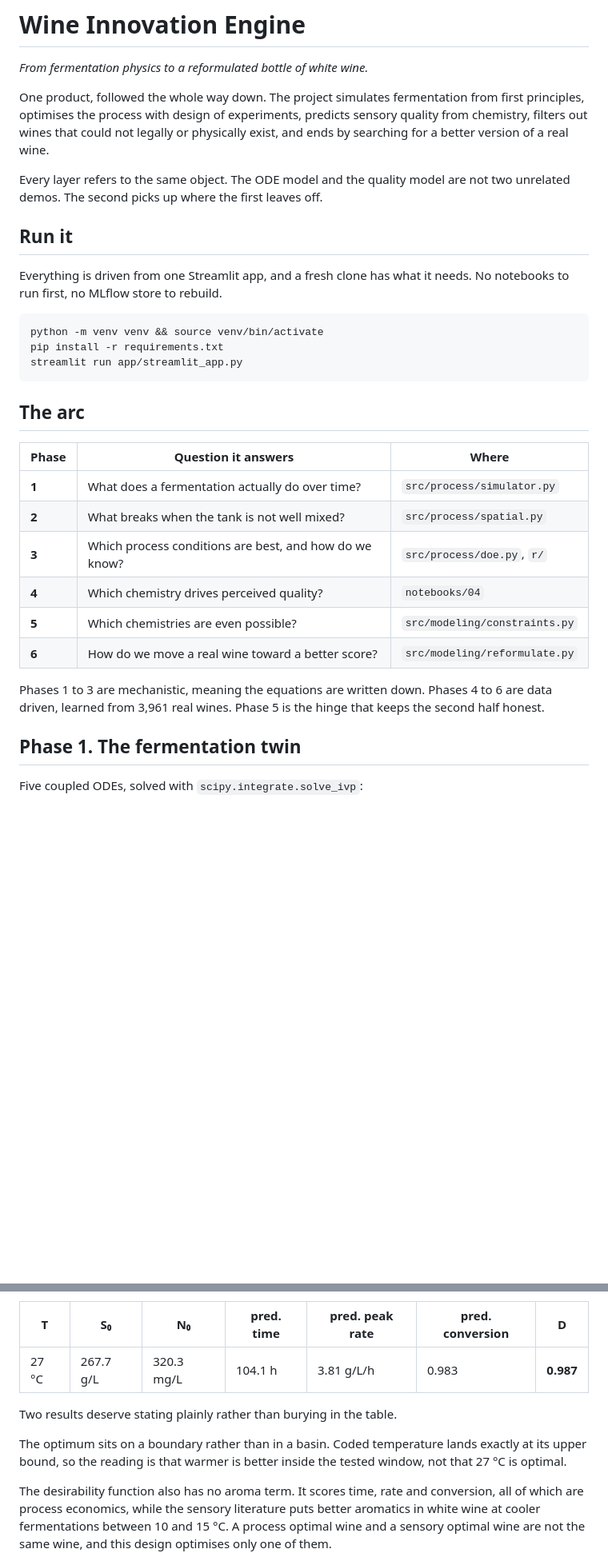
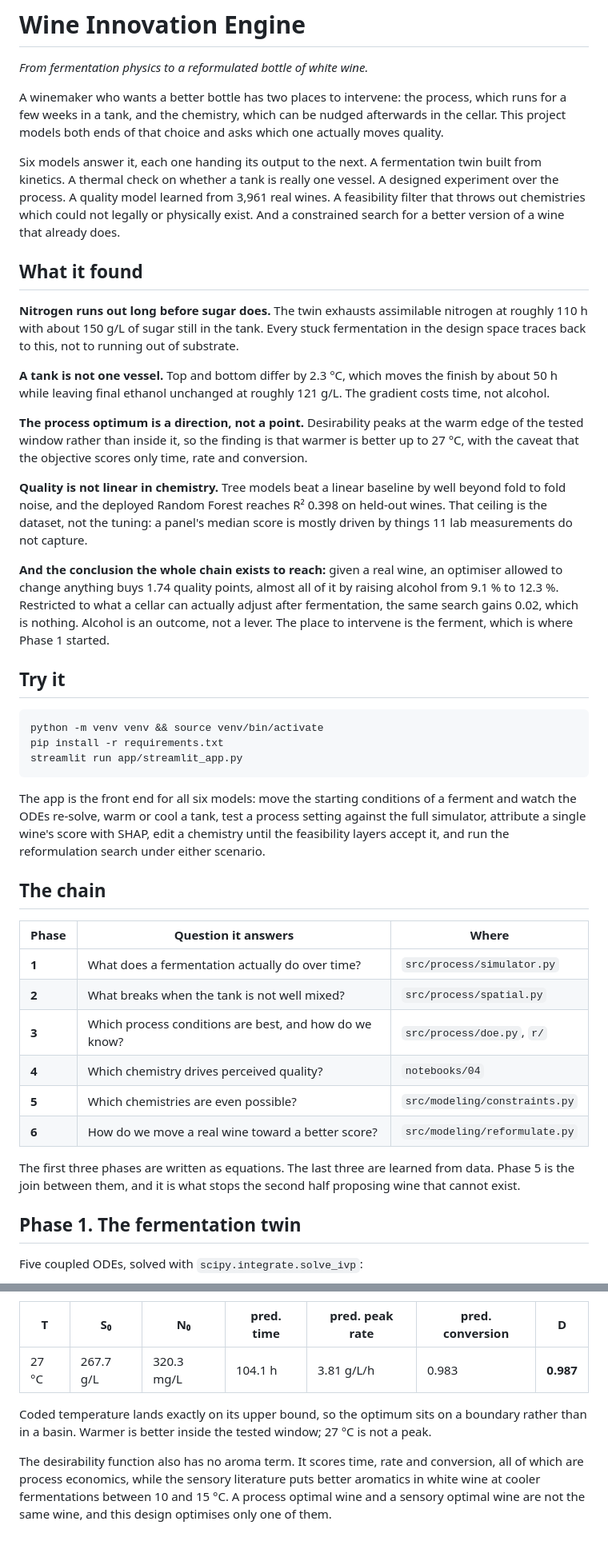
Before and after one commit to nasia2612/wine-innovation-engine-v2, a Markdown page: README.md, 2 parts joined by grey strips. Shown at 80% size. Drawn GitHub-style; blank space fills up the shorter version.

Commit message:
rewrite the README around the findings

````diff
--- a/README.md
+++ b/README.md
@@ -2,18 +2,42 @@
 
 *From fermentation physics to a reformulated bottle of white wine.*
 
-One product, followed the whole way down. The project simulates fermentation from first
-principles, optimises the process with design of experiments, predicts sensory quality from
-chemistry, filters out wines that could not legally or physically exist, and ends by searching
-for a better version of a real wine.
+A winemaker who wants a better bottle has two places to intervene: the process, which runs for
+a few weeks in a tank, and the chemistry, which can be nudged afterwards in the cellar. This
+project models both ends of that choice and asks which one actually moves quality.
 
-Every layer refers to the same object. The ODE model and the quality model are not two
-unrelated demos. The second picks up where the first leaves off.
+Six models answer it, each one handing its output to the next. A fermentation twin built from
+kinetics. A thermal check on whether a tank is really one vessel. A designed experiment over
+the process. A quality model learned from 3,961 real wines. A feasibility filter that throws
+out chemistries which could not legally or physically exist. And a constrained search for a
+better version of a wine that already does.
 
-## Run it
+## What it found
 
-Everything is driven from one Streamlit app, and a fresh clone has what it needs. No notebooks
-to run first, no MLflow store to rebuild.
+**Nitrogen runs out long before sugar does.** The twin exhausts assimilable nitrogen at roughly
+110 h with about 150 g/L of sugar still in the tank. Every stuck fermentation in the design
+space traces back to this, not to running out of substrate.
+
+**A tank is not one vessel.** Top and bottom differ by 2.3 °C, which moves the finish by about
+50 h while leaving final ethanol unchanged at roughly 121 g/L. The gradient costs time, not
+alcohol.
+
+**The process optimum is a direction, not a point.** Desirability peaks at the warm edge of the
+tested window rather than inside it, so the finding is that warmer is better up to 27 °C, with
+the caveat that the objective scores only time, rate and conversion.
+
+**Quality is not linear in chemistry.** Tree models beat a linear baseline by well beyond fold
+to fold noise, and the deployed Random Forest reaches R² 0.398 on held-out wines. That ceiling
+is the dataset, not the tuning: a panel's median score is mostly driven by things 11 lab
+measurements do not capture.
+
+**And the conclusion the whole chain exists to reach:** given a real wine, an optimiser allowed
+to change anything buys 1.74 quality points, almost all of it by raising alcohol from 9.1 % to
+12.3 %. Restricted to what a cellar can actually adjust after fermentation, the same search
+gains 0.02, which is nothing. Alcohol is an outcome, not a lever. The place to intervene is the
+ferment, which is where Phase 1 started.
+
+## Try it
 
 ```bash
 python -m venv venv && source venv/bin/activate
@@ -21,7 +45,12 @@ pip install -r requirements.txt
 streamlit run app/streamlit_app.py
 ```
 
-## The arc
+The app is the front end for all six models: move the starting conditions of a ferment and
+watch the ODEs re-solve, warm or cool a tank, test a process setting against the full
+simulator, attribute a single wine's score with SHAP, edit a chemistry until the feasibility
+layers accept it, and run the reformulation search under either scenario.
+
+## The chain
 
 | Phase | Question it answers | Where |
 |---|---|---|
@@ -32,8 +61,9 @@ streamlit run app/streamlit_app.py
 | **5** | Which chemistries are even possible? | `src/modeling/constraints.py` |
 | **6** | How do we move a real wine toward a better score? | `src/modeling/reformulate.py` |
 
-Phases 1 to 3 are mechanistic, meaning the equations are written down. Phases 4 to 6 are data
-driven, learned from 3,961 real wines. Phase 5 is the hinge that keeps the second half honest.
+The first three phases are written as equations. The last three are learned from data. Phase 5
+is the join between them, and it is what stops the second half proposing wine that cannot
+exist.
 
 ## Phase 1. The fermentation twin
 
@@ -96,11 +126,8 @@ polynomials in R and combined with Derringer Suich desirability functions.
 |---|---|---|---|---|---|---|
 | 27 °C | 267.7 g/L | 320.3 mg/L | 104.1 h | 3.81 g/L/h | 0.983 | **0.987** |
 
-Two results deserve stating plainly rather than burying in the table.
-
-The optimum sits on a boundary rather than in a basin. Coded temperature lands exactly at its
-upper bound, so the reading is that warmer is better inside the tested window, not that 27 °C
-is optimal.
+Coded temperature lands exactly on its upper bound, so the optimum sits on a boundary rather
+than in a basin. Warmer is better inside the tested window; 27 °C is not a peak.
 
 The desirability function also has no aroma term. It scores time, rate and conversion, all of
 which are process economics, while the sensory literature puts better aromatics in white wine
````
Also changed, not shown: other parts of README.md (+22 -23 lines).
